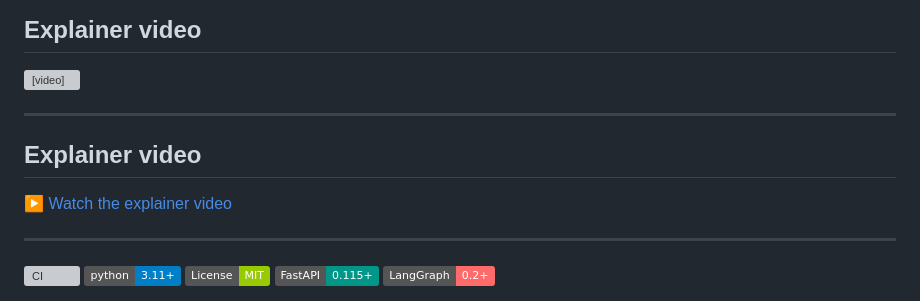
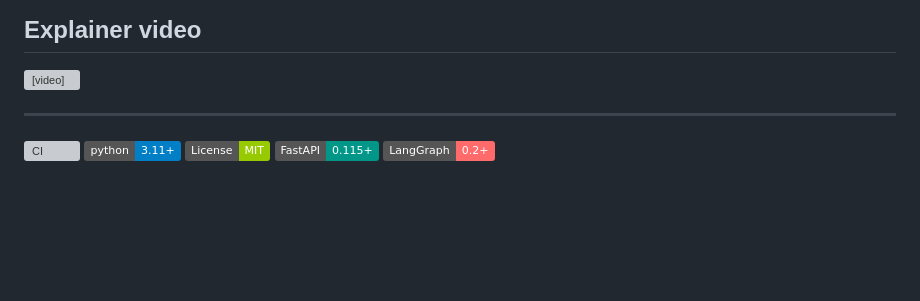
Before and after one commit to Sneh30/Orchestra, a Markdown page: README.md, the part around the change. Rendered like a GitHub page; badges without logos; blank space fills up the shorter version; grey boxes are pictures that could not be loaded.

Commit message:
Fix duplicate 'Explainer video' section: keep only the embedded player

```diff
--- a/README.md
+++ b/README.md
@@ -3,12 +3,6 @@
 ## Explainer video
 
 <video src="https://github.com/user-attachments/assets/7731162f-e077-4c31-ba1e-573065081ad7" controls playsinline preload="metadata"></video>
-
----
-
-## Explainer video
-
-[▶ Watch the explainer video](explainer.mp4)
 
 ---
 
```
